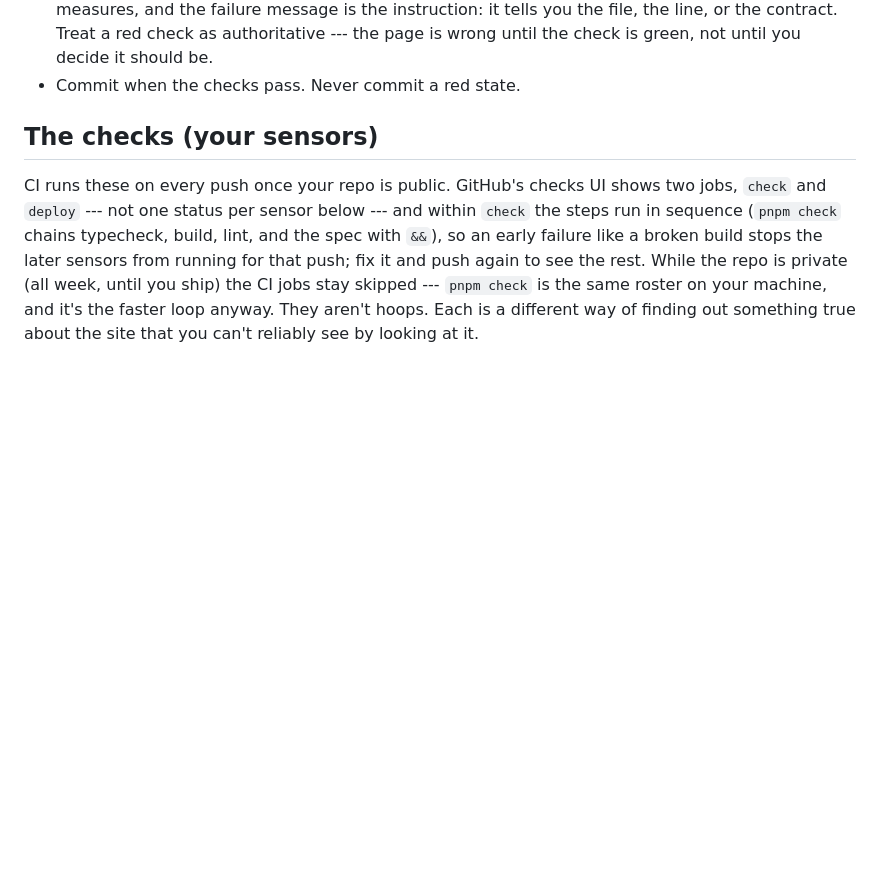
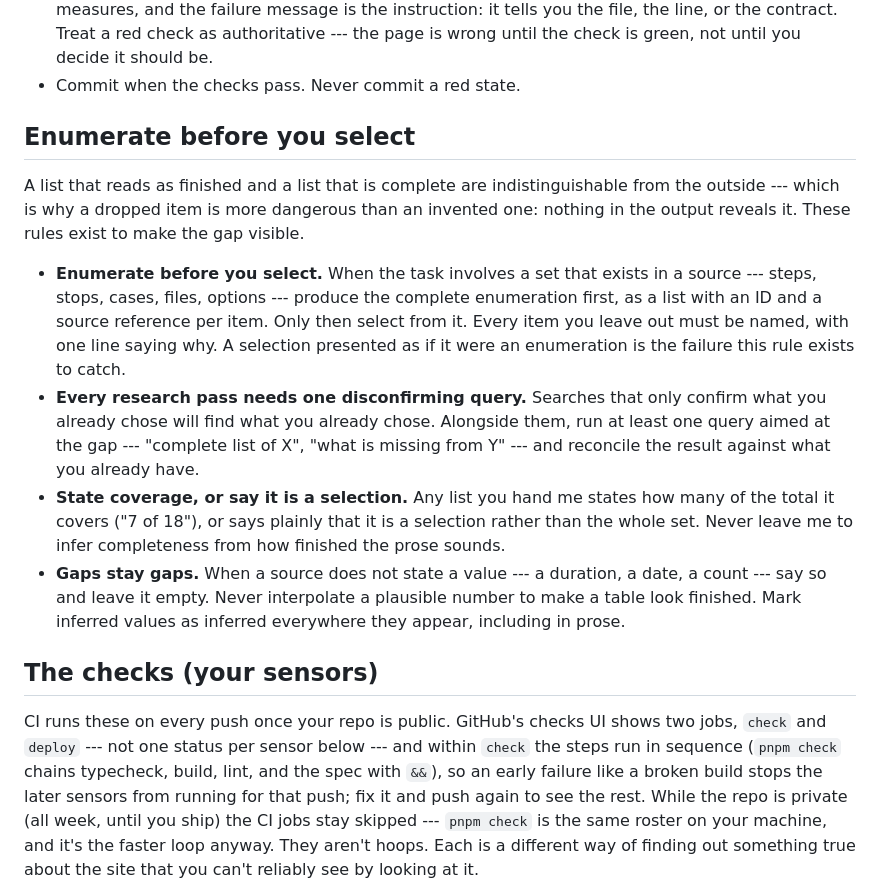
Before and after one commit to comp4020-agentic-coding-studio/comp4020-ass1-DongyangLi6816, a Markdown page: CLAUDE.md, the part around the change. Drawn GitHub-style; blank space fills up the shorter version.

Commit message:
docs(harness): add enumeration and coverage rules
Prompted by a real failure: a station list for the prototype covered
7 of the poem's 18 stops, and the gap was invisible in the output.

Co-Authored-By: Claude Opus 5 (1M context) <noreply@anthropic.com>

```diff
--- a/CLAUDE.md
+++ b/CLAUDE.md
@@ -35,6 +35,32 @@ and see `spec/README.md` for how the checks in this repo relate to it.
   --- the page is wrong until the check is green, not until you decide it should
   be.
 - Commit when the checks pass. Never commit a red state.
+
+## Enumerate before you select
+
+A list that reads as finished and a list that is complete are indistinguishable
+from the outside --- which is why a dropped item is more dangerous than an
+invented one: nothing in the output reveals it. These rules exist to make the
+gap visible.
+
+- **Enumerate before you select.** When the task involves a set that exists in
+  a source --- steps, stops, cases, files, options --- produce the complete
+  enumeration first, as a list with an ID and a source reference per item. Only
+  then select from it. Every item you leave out must be named, with one line
+  saying why. A selection presented as if it were an enumeration is the failure
+  this rule exists to catch.
+- **Every research pass needs one disconfirming query.** Searches that only
+  confirm what you already chose will find what you already chose. Alongside
+  them, run at least one query aimed at the gap --- "complete list of X", "what
+  is missing from Y" --- and reconcile the result against what you already have.
+- **State coverage, or say it is a selection.** Any list you hand me states how
+  many of the total it covers ("7 of 18"), or says plainly that it is a
+  selection rather than the whole set. Never leave me to infer completeness from
+  how finished the prose sounds.
+- **Gaps stay gaps.** When a source does not state a value --- a duration, a
+  date, a count --- say so and leave it empty. Never interpolate a plausible
+  number to make a table look finished. Mark inferred values as inferred
+  everywhere they appear, including in prose.
 
 ## The checks (your sensors)
 
```
